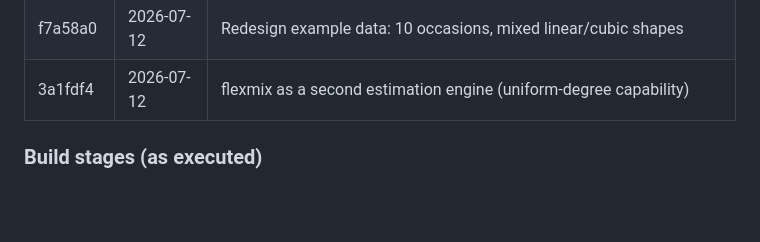
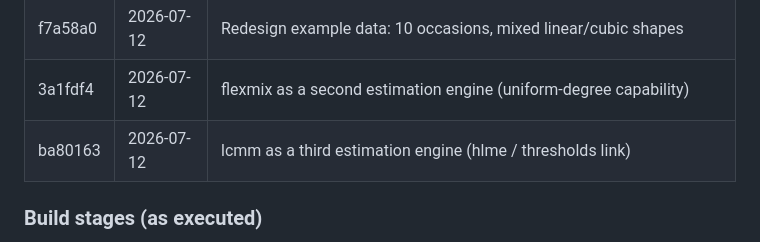
Before and after one commit to fabregithub/gbtmkit, a Markdown page: NOTES.md, the part around the change. Rendered like a GitHub page; blank space fills up the shorter version.

Commit message:
Add lcmm commit to the NOTES.md history table
Co-Authored-By: Claude Fable 5 <noreply@anthropic.com>

```diff
--- a/NOTES.md
+++ b/NOTES.md
@@ -107,6 +107,7 @@ throughout.
 | 2759ad5 | 2026-07-10 | Warn on empty groups; EM for the continuous vignette example |
 | f7a58a0 | 2026-07-12 | Redesign example data: 10 occasions, mixed linear/cubic shapes |
 | 3a1fdf4 | 2026-07-12 | flexmix as a second estimation engine (uniform-degree capability) |
+| ba80163 | 2026-07-12 | lcmm as a third estimation engine (hlme / thresholds link) |
 
 ### Build stages (as executed)
 
```
